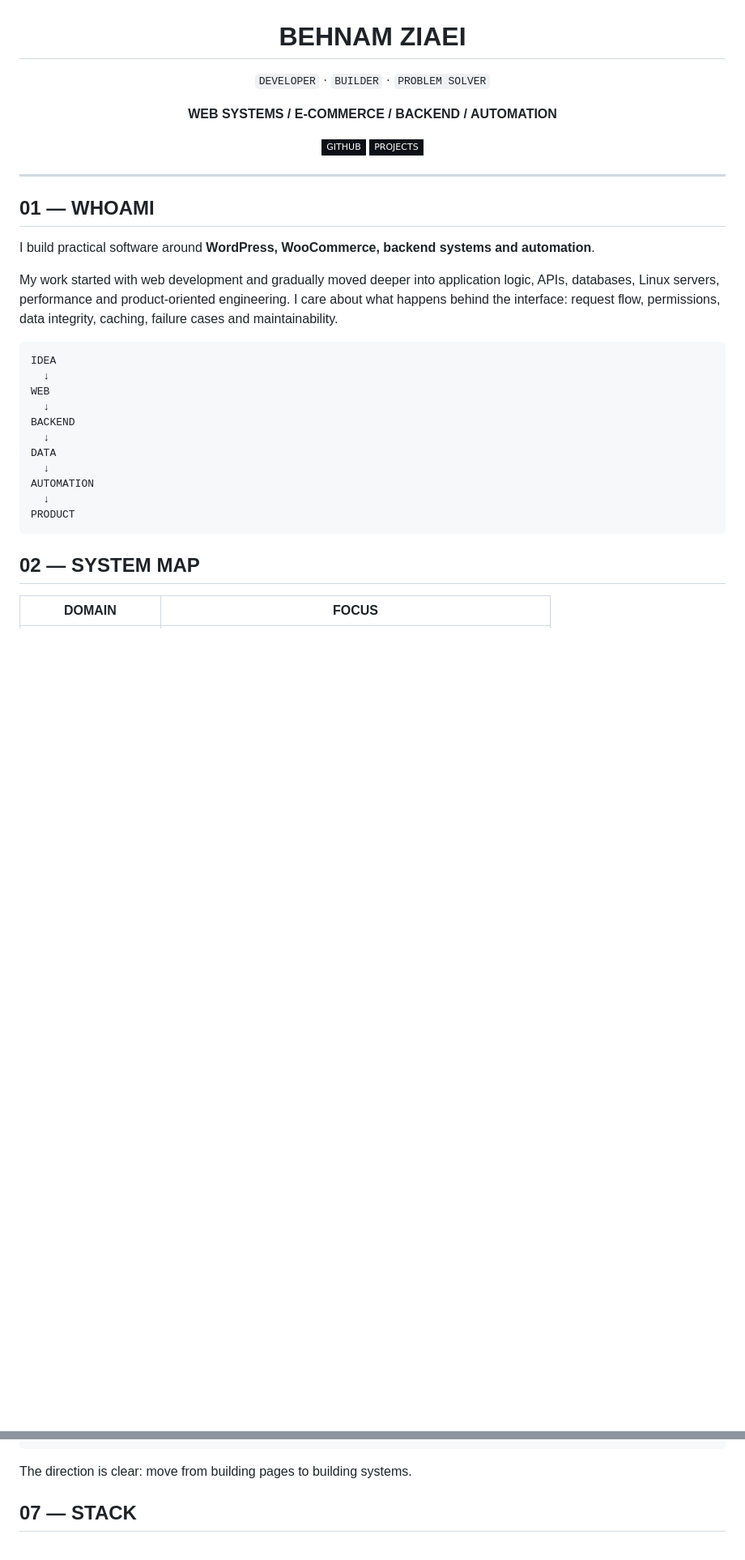
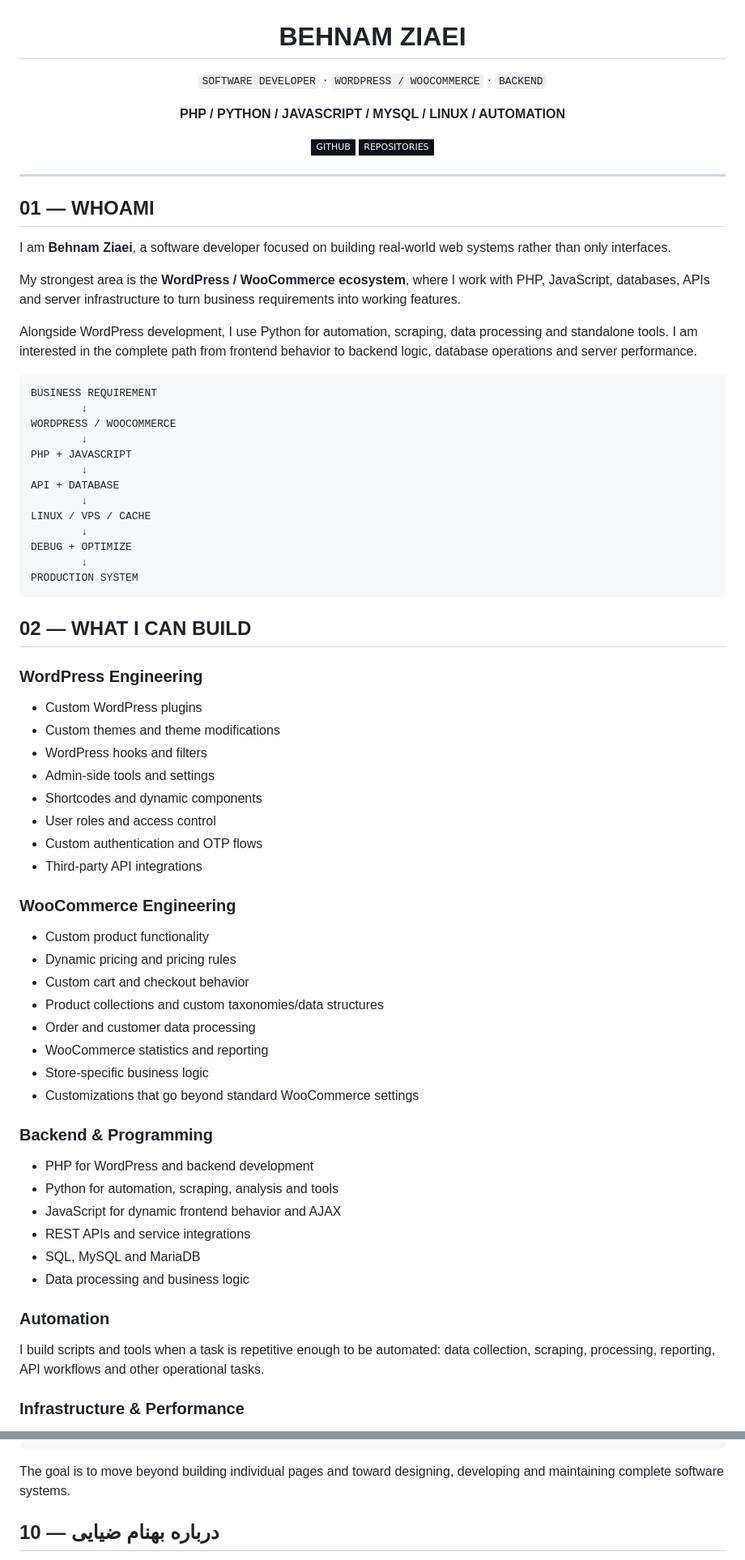
Before and after one commit to BehnamZiaei/BehnamZiaei, a Markdown page: README.md, 2 parts joined by grey strips. Shown at 81% size. Drawn GitHub-style; badges without logos; blank space fills up the shorter version.

Commit message:
Make profile more authentic and capability-focused

````diff
--- a/README.md
+++ b/README.md
@@ -2,12 +2,12 @@
 
 # BEHNAM ZIAEI
 
-`DEVELOPER` · `BUILDER` · `PROBLEM SOLVER`
+`SOFTWARE DEVELOPER` · `WORDPRESS / WOOCOMMERCE` · `BACKEND`
 
-**WEB SYSTEMS / E-COMMERCE / BACKEND / AUTOMATION**
+**PHP / PYTHON / JAVASCRIPT / MYSQL / LINUX / AUTOMATION**
 
 <a href="https://github.com/BehnamZiaei"><img src="https://img.shields.io/badge/GITHUB-0d1117?style=flat-square&logo=github&logoColor=ffffff" alt="GitHub"/></a>
-<a href="https://github.com/BehnamZiaei?tab=repositories"><img src="https://img.shields.io/badge/PROJECTS-0d1117?style=flat-square&logo=github&logoColor=ffffff" alt="Projects"/></a>
+<a href="https://github.com/BehnamZiaei?tab=repositories"><img src="https://img.shields.io/badge/REPOSITORIES-0d1117?style=flat-square&logo=github&logoColor=ffffff" alt="Repositories"/></a>
 
 </div>
 
@@ -15,24 +15,64 @@
 
 ## 01 — WHOAMI
 
-I build practical software around **WordPress, WooCommerce, backend systems and automation**.
+I am **Behnam Ziaei**, a software developer focused on building real-world web systems rather than only interfaces.
 
-My work started with web development and gradually moved deeper into application logic, APIs, databases, Linux servers, performance and product-oriented engineering. I care about what happens behind the interface: request flow, permissions, data integrity, caching, failure cases and maintainability.
+My strongest area is the **WordPress / WooCommerce ecosystem**, where I work with PHP, JavaScript, databases, APIs and server infrastructure to turn business requirements into working features.
+
+Alongside WordPress development, I use Python for automation, scraping, data processing and standalone tools. I am interested in the complete path from frontend behavior to backend logic, database operations and server performance.
 
 ```text
-IDEA
-  ↓
-WEB
-  ↓
-BACKEND
-  ↓
-DATA
-  ↓
-AUTOMATION
-  ↓
-PRODUCT
+BUSINESS REQUIREMENT
+        ↓
+WORDPRESS / WOOCOMMERCE
+        ↓
+PHP + JAVASCRIPT
+        ↓
+API + DATABASE
+        ↓
+LINUX / VPS / CACHE
+        ↓
+DEBUG + OPTIMIZE
+        ↓
+PRODUCTION SYSTEM
 ```
 
-## 02 — SYSTEM MAP
+## 02 — WHAT I CAN BUILD
 
-| DOMAIN | FOCUS |
+### WordPress Engineering
+
+- Custom WordPress plugins
+- Custom themes and theme modifications
+- WordPress hooks and filters
+- Admin-side tools and settings
+- Shortcodes and dynamic components
+- User roles and access control
+- Custom authentication and OTP flows
+- Third-party API integrations
+
+### WooCommerce Engineering
+
+- Custom product functionality
+- Dynamic pricing and pricing rules
+- Custom cart and checkout behavior
+- Product collections and custom taxonomies/data structures
+- Order and customer data processing
+- WooCommerce statistics and reporting
+- Store-specific business logic
+- Customizations that go beyond standard WooCommerce settings
+
+### Backend & Programming
+
+- PHP for WordPress and backend development
+- Python for automation, scraping, analysis and tools
+- JavaScript for dynamic frontend behavior and AJAX
+- REST APIs and service integrations
+- SQL, MySQL and MariaDB
+- Data processing and business logic
+
+### Automation
+
+I build scripts and tools when a task is repetitive enough to be automated: data collection, scraping, processing, reporting, API workflows and other operational tasks.
+
+### Infrastructure & Performance
+
@@ -119,7 +239,7 @@ AUTOMATION + DATA
 PRODUCT ENGINEERING
 ```
 
-The direction is clear: move from building pages to building systems.
+The goal is to move beyond building individual pages and toward designing, developing and maintaining complete software systems.
 
-## 07 — STACK
+## 10 — درباره بهنام ضیایی
 
````
Also changed, not shown: other parts of README.md (+156 -86 lines).
